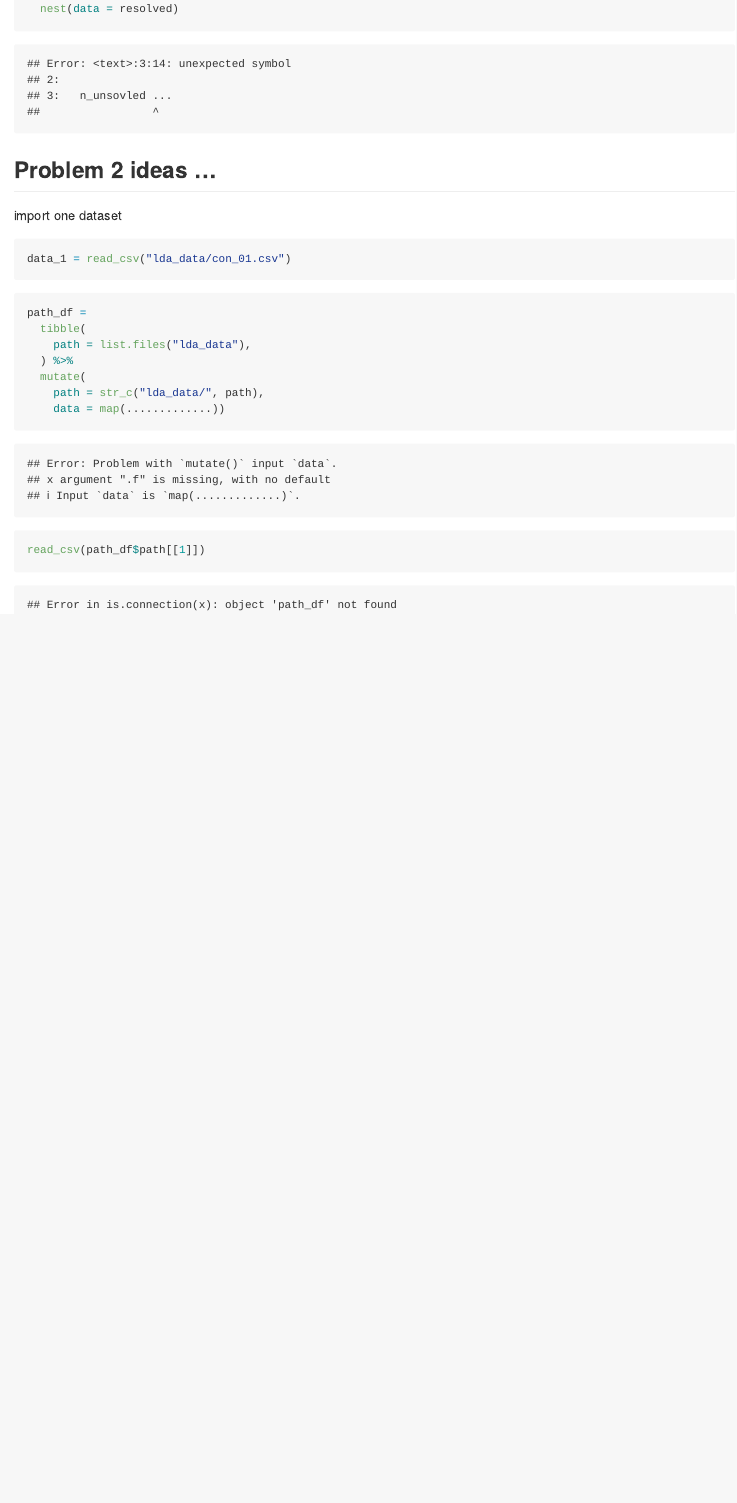
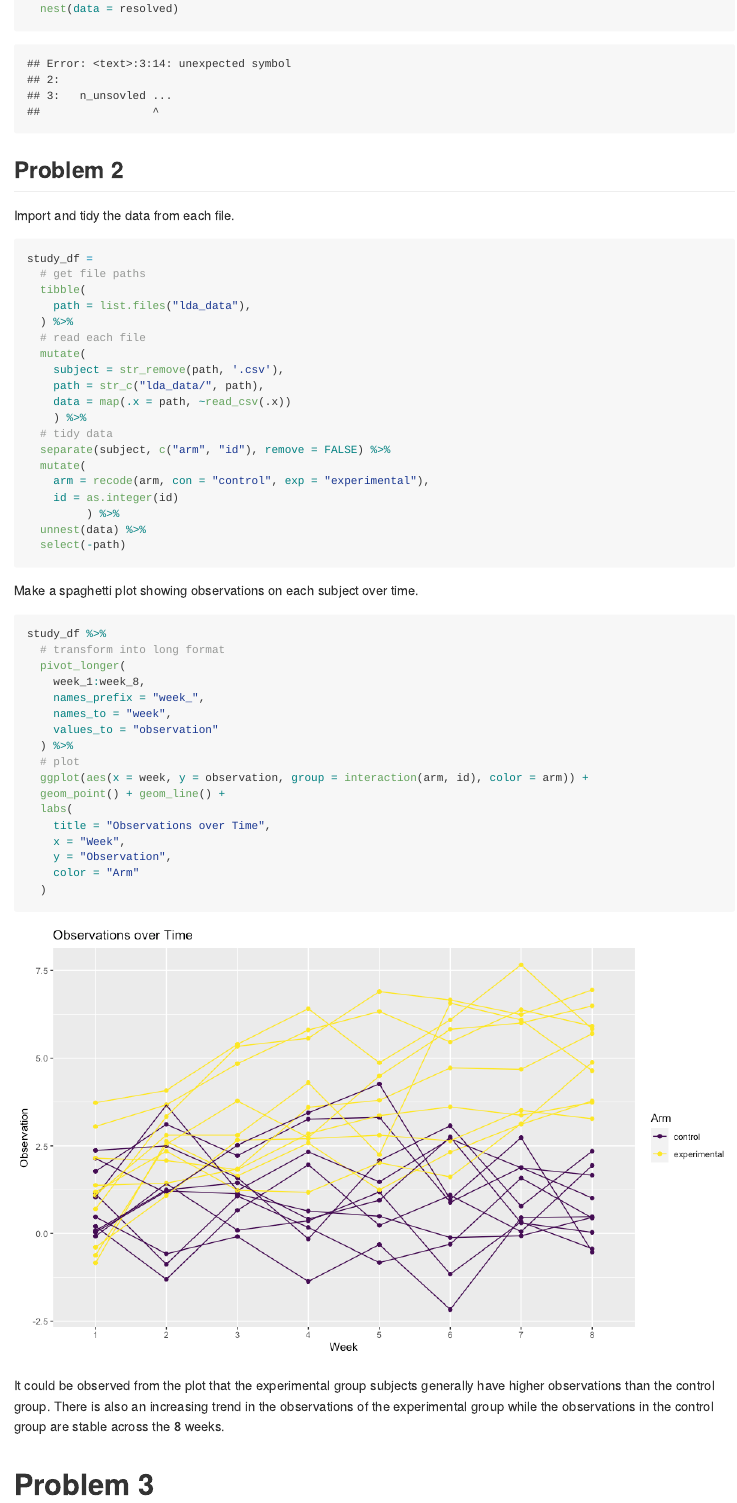
Before and after one commit to bc2918/p8105_hw5_bc2918, an R Markdown document (p8105_hw5_bc2918.Rmd): the page in a window 1100 px wide, from 2410 px down. The pictures show the output file p8105_hw5_bc2918.md that the author committed with the source, drawn offline in the style of GitHub.

Commit message:
problem 2

````diff
--- a/p8105_hw5_bc2918.Rmd
+++ b/p8105_hw5_bc2918.Rmd
@@ -108,21 +115,53 @@ homicide_df =
 ```
 
 
-## Problem 2 ideas ...
+## Problem 2
 
-import one dataset
-
-```{r}
-data_1 = read_csv("lda_data/con_01.csv")
-```
-
+Import and tidy the data from each file.
 ```{r, error = TRUE}
-path_df =
+study_df =
+  # get file paths
   tibble(
     path = list.files("lda_data"),
   ) %>%
+  # read each file
   mutate(
+    subject = str_remove(path, '.csv'),
     path = str_c("lda_data/", path),
-    data = map(.............))
-read_csv(path_df$path[[1]])
+    data = map(.x = path, ~read_csv(.x))
+    ) %>%
+  # tidy data
+  separate(subject, c("arm", "id"), remove = FALSE) %>%
+  mutate(
+    arm = recode(arm, con = "control", exp = "experimental"),
+    id = as.integer(id)
+         ) %>%
+  unnest(data) %>%
+  select(-path)
 ```
+
+Make a spaghetti plot showing observations on each subject over time.
+
+```{r fig.width = 10, fig.height = 6}
+study_df %>%
+  # transform into long format
+  pivot_longer(
+    week_1:week_8,
+    names_prefix = "week_",
+    names_to = "week",
+    values_to = "observation"
+  ) %>%
+  # plot
+  ggplot(aes(x = week, y = observation, group = interaction(arm, id), color = arm)) +
+  geom_point() + geom_line() +
+  labs(
+    title = "Observations over Time",
+    x = "Week",
+    y = "Observation",
+    color = "Arm"
+  )
+```
+
+It could be observed from the plot that the experimental group subjects generally have higher observations than the control group. There is also an increasing trend in the observations of the experimental group while the observations in the control group are stable across the 8 weeks.
+
+# Problem 3
````
Also changed, not shown: p8105_hw5_bc2918.md, p8105_hw5_bc2918_files/figure-gfm/unnamed-chunk-8-1.png (added), p8105_hw5_bc2918.Rmd (7 more changed lines).
